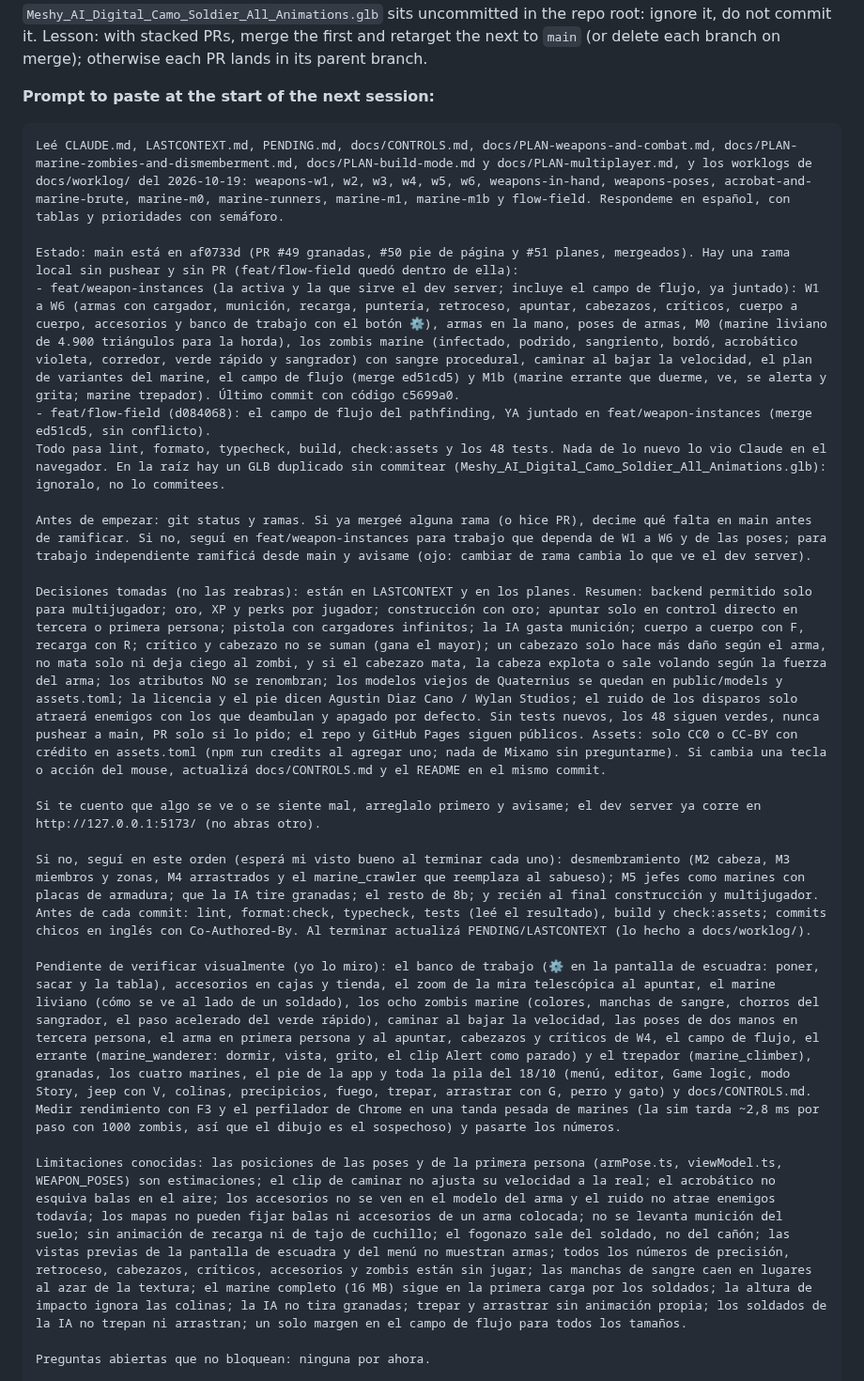
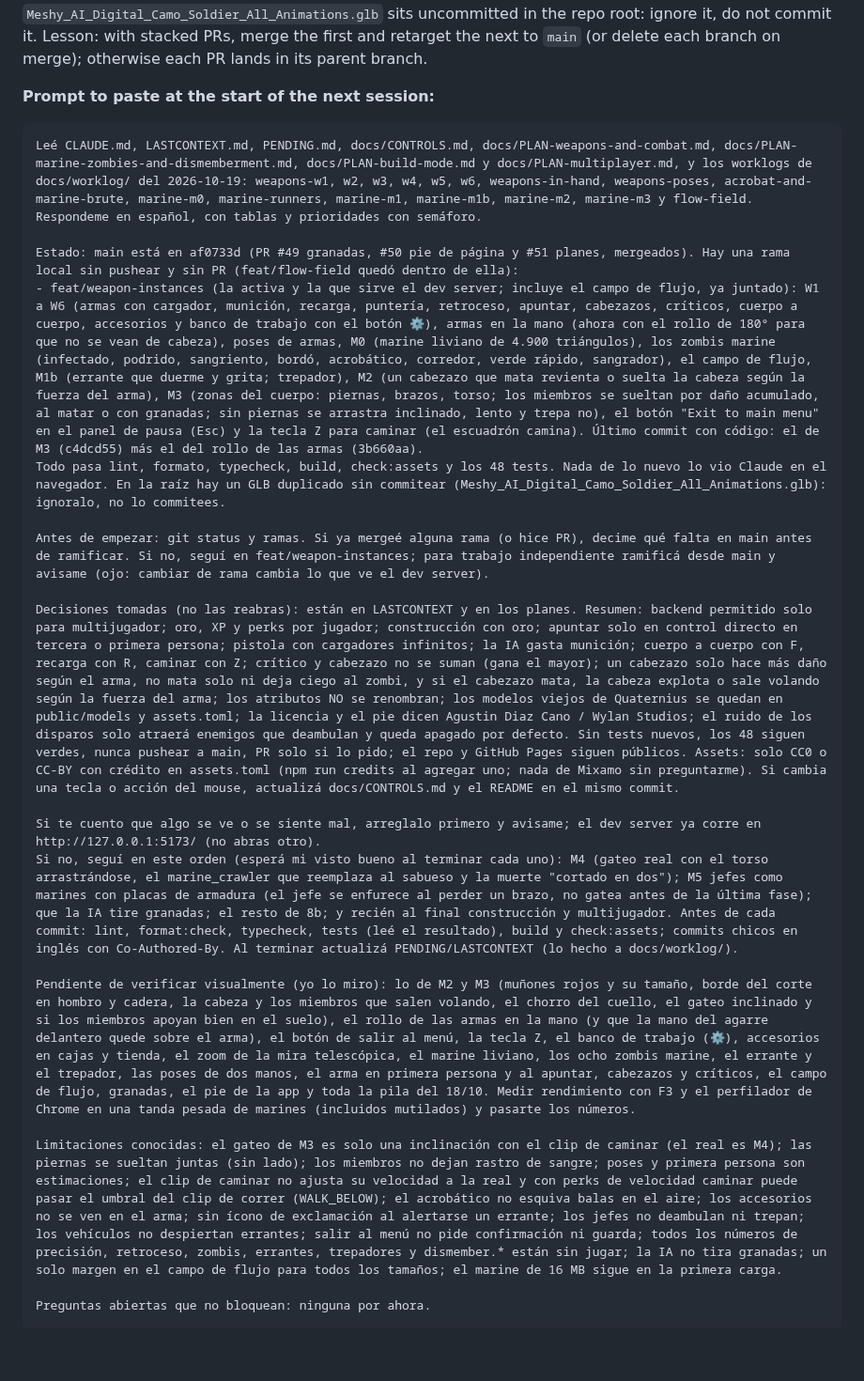
Before and after one commit to agustindiazcano/zombie-horde-survivors, a Markdown page: LASTCONTEXT.md, the part around the change. Shown at 94% size. GitHub-like rendering; blank space fills up the shorter version.

Commit message:
docs: next-session prompt after M3
Co-Authored-By: Claude Sonnet 5.5 <noreply@anthropic.com>

````diff
--- a/LASTCONTEXT.md
+++ b/LASTCONTEXT.md
@@ -46,24 +46,22 @@ Full plan and decisions: [docs/PLAN-modes-and-map-editor.md](docs/PLAN-modes-and
 **Prompt to paste at the start of the next session:**
 
 ```text
-Leé CLAUDE.md, LASTCONTEXT.md, PENDING.md, docs/CONTROLS.md, docs/PLAN-weapons-and-combat.md, docs/PLAN-marine-zombies-and-dismemberment.md, docs/PLAN-build-mode.md y docs/PLAN-multiplayer.md, y los worklogs de docs/worklog/ del 2026-10-19: weapons-w1, w2, w3, w4, w5, w6, weapons-in-hand, weapons-poses, acrobat-and-marine-brute, marine-m0, marine-runners, marine-m1, marine-m1b y flow-field. Respondeme en español, con tablas y prioridades con semáforo.
+Leé CLAUDE.md, LASTCONTEXT.md, PENDING.md, docs/CONTROLS.md, docs/PLAN-weapons-and-combat.md, docs/PLAN-marine-zombies-and-dismemberment.md, docs/PLAN-build-mode.md y docs/PLAN-multiplayer.md, y los worklogs de docs/worklog/ del 2026-10-19: weapons-w1, w2, w3, w4, w5, w6, weapons-in-hand, weapons-poses, acrobat-and-marine-brute, marine-m0, marine-runners, marine-m1, marine-m1b, marine-m2, marine-m3 y flow-field. Respondeme en español, con tablas y prioridades con semáforo.
 
 Estado: main está en af0733d (PR #49 granadas, #50 pie de página y #51 planes, mergeados). Hay una rama local sin pushear y sin PR (feat/flow-field quedó dentro de ella):
-- feat/weapon-instances (la activa y la que sirve el dev server; incluye el campo de flujo, ya juntado): W1 a W6 (armas con cargador, munición, recarga, puntería, retroceso, apuntar, cabezazos, críticos, cuerpo a cuerpo, accesorios y banco de trabajo con el botón ⚙), armas en la mano, poses de armas, M0 (marine liviano de 4.900 triángulos para la horda), los zombis marine (infectado, podrido, sangriento, bordó, acrobático violeta, corredor, verde rápido y sangrador) con sangre procedural, caminar al bajar la velocidad, el plan de variantes del marine, el campo de flujo (merge ed51cd5) y M1b (marine errante que duerme, ve, se alerta y grita; marine trepador). Último commit con código c5699a0.
-- feat/flow-field (d084068): el campo de flujo del pathfinding, YA juntado en feat/weapon-instances (merge ed51cd5, sin conflicto).
+- feat/weapon-instances (la activa y la que sirve el dev server; incluye el campo de flujo, ya juntado): W1 a W6 (armas con cargador, munición, recarga, puntería, retroceso, apuntar, cabezazos, críticos, cuerpo a cuerpo, accesorios y banco de trabajo con el botón ⚙), armas en la mano (ahora con el rollo de 180° para que no se vean de cabeza), poses de armas, M0 (marine liviano de 4.900 triángulos), los zombis marine (infectado, podrido, sangriento, bordó, acrobático, corredor, verde rápido, sangrador), el campo de flujo, M1b (errante que duerme y grita; trepador), M2 (un cabezazo que mata revienta o suelta la cabeza según la fuerza del arma), M3 (zonas del cuerpo: piernas, brazos, torso; los miembros se sueltan por daño acumulado, al matar o con granadas; sin piernas se arrastra inclinado, lento y trepa no), el botón "Exit to main menu" en el panel de pausa (Esc) y la tecla Z para caminar (el escuadrón camina). Último commit con código: el de M3 (c4dcd55) más el del rollo de las armas (3b660aa).
 Todo pasa lint, formato, typecheck, build, check:assets y los 48 tests. Nada de lo nuevo lo vio Claude en el navegador. En la raíz hay un GLB duplicado sin commitear (Meshy_AI_Digital_Camo_Soldier_All_Animations.glb): ignoralo, no lo commitees.
 
-Antes de empezar: git status y ramas. Si ya mergeé alguna rama (o hice PR), decime qué falta en main antes de ramificar. Si no, seguí en feat/weapon-instances para trabajo que dependa de W1 a W6 y de las poses; para trabajo independiente ramificá desde main y avisame (ojo: cambiar de rama cambia lo que ve el dev server).
+Antes de empezar: git status y ramas. Si ya mergeé alguna rama (o hice PR), decime qué falta en main antes de ramificar. Si no, seguí en feat/weapon-instances; para trabajo independiente ramificá desde main y avisame (ojo: cambiar de rama cambia lo que ve el dev server).
 
-Decisiones tomadas (no las reabras): están en LASTCONTEXT y en los planes. Resumen: backend permitido solo para multijugador; oro, XP y perks por jugador; construcción con oro; apuntar solo en control directo en tercera o primera persona; pistola con cargadores infinitos; la IA gasta munición; cuerpo a cuerpo con F, recarga con R; crítico y cabezazo no se suman (gana el mayor); un cabezazo solo hace más daño según el arma, no mata solo ni deja ciego al zombi, y si el cabezazo mata, la cabeza explota o sale volando según la fuerza del arma; los atributos NO se renombran; los modelos viejos de Quaternius se quedan en public/models y assets.toml; la licencia y el pie dicen Agustin Diaz Cano / Wylan Studios; el ruido de los disparos solo atraerá enemigos con los que deambulan y apagado por defecto. Sin tests nuevos, los 48 siguen verdes, nunca pushear a main, PR solo si lo pido; el repo y GitHub Pages siguen públicos. Assets: solo CC0 o CC-BY con crédito en assets.toml (npm run credits al agregar uno; nada de Mixamo sin preguntarme). Si cambia una tecla o acción del mouse, actualizá docs/CONTROLS.md y el README en el mismo commit.
+Decisiones tomadas (no las reabras): están en LASTCONTEXT y en los planes. Resumen: backend permitido solo para multijugador; oro, XP y perks por jugador; construcción con oro; apuntar solo en control directo en tercera o primera persona; pistola con cargadores infinitos; la IA gasta munición; cuerpo a cuerpo con F, recarga con R, caminar con Z; crítico y cabezazo no se suman (gana el mayor); un cabezazo solo hace más daño según el arma, no mata solo ni deja ciego al zombi, y si el cabezazo mata, la cabeza explota o sale volando según la fuerza del arma; los atributos NO se renombran; los modelos viejos de Quaternius se quedan en public/models y assets.toml; la licencia y el pie dicen Agustin Diaz Cano / Wylan Studios; el ruido de los disparos solo atraerá enemigos que deambulan y queda apagado por defecto. Sin tests nuevos, los 48 siguen verdes, nunca pushear a main, PR solo si lo pido; el repo y GitHub Pages siguen públicos. Assets: solo CC0 o CC-BY con crédito en assets.toml (npm run credits al agregar uno; nada de Mixamo sin preguntarme). Si cambia una tecla o acción del mouse, actualizá docs/CONTROLS.md y el README en el mismo commit.
 
 Si te cuento que algo se ve o se siente mal, arreglalo primero y avisame; el dev server ya corre en http://127.0.0.1:5173/ (no abras otro).
+Si no, seguí en este orden (esperá mi visto bueno al terminar cada uno): M4 (gateo real con el torso arrastrándose, el marine_crawler que reemplaza al sabueso y la muerte "cortado en dos"); M5 jefes como marines con placas de armadura (el jefe se enfurece al perder un brazo, no gatea antes de la última fase); que la IA tire granadas; el resto de 8b; y recién al final construcción y multijugador. Antes de cada commit: lint, format:check, typecheck, tests (leé el resultado), build y check:assets; commits chicos en inglés con Co-Authored-By. Al terminar actualizá PENDING/LASTCONTEXT (lo hecho a docs/worklog/).
 
-Si no, seguí en este orden (esperá mi visto bueno al terminar cada uno): desmembramiento (M2 cabeza, M3 miembros y zonas, M4 arrastrados y el marine_crawler que reemplaza al sabueso); M5 jefes como marines con placas de armadura; que la IA tire granadas; el resto de 8b; y recién al final construcción y multijugador. Antes de cada commit: lint, format:check, typecheck, tests (leé el resultado), build y check:assets; commits chicos en inglés con Co-Authored-By. Al terminar actualizá PENDING/LASTCONTEXT (lo hecho a docs/worklog/).
+Pendiente de verificar visualmente (yo lo miro): lo de M2 y M3 (muñones rojos y su tamaño, borde del corte en hombro y cadera, la cabeza y los miembros que salen volando, el chorro del cuello, el gateo inclinado y si los miembros apoyan bien en el suelo), el rollo de las armas en la mano (y que la mano del agarre delantero quede sobre el arma), el botón de salir al menú, la tecla Z, el banco de trabajo (⚙), accesorios en cajas y tienda, el zoom de la mira telescópica, el marine liviano, los ocho zombis marine, el errante y el trepador, las poses de dos manos, el arma en primera persona y al apuntar, cabezazos y críticos, el campo de flujo, granadas, el pie de la app y toda la pila del 18/10. Medir rendimiento con F3 y el perfilador de Chrome en una tanda pesada de marines (incluidos mutilados) y pasarte los números.
 
-Pendiente de verificar visualmente (yo lo miro): el banco de trabajo (⚙ en la pantalla de escuadra: poner, sacar y la tabla), accesorios en cajas y tienda, el zoom de la mira telescópica al apuntar, el marine liviano (cómo se ve al lado de un soldado), los ocho zombis marine (colores, manchas de sangre, chorros del sangrador, el paso acelerado del verde rápido), caminar al bajar la velocidad, las poses de dos manos en tercera persona, el arma en primera persona y al apuntar, cabezazos y críticos de W4, el campo de flujo, el errante (marine_wanderer: dormir, vista, grito, el clip Alert como parado) y el trepador (marine_climber), granadas, los cuatro marines, el pie de la app y toda la pila del 18/10 (menú, editor, Game logic, modo Story, jeep con V, colinas, precipicios, fuego, trepar, arrastrar con G, perro y gato) y docs/CONTROLS.md. Medir rendimiento con F3 y el perfilador de Chrome en una tanda pesada de marines (la sim tarda ~2,8 ms por paso con 1000 zombis, así que el dibujo es el sospechoso) y pasarte los números.
-
-Limitaciones conocidas: las posiciones de las poses y de la primera persona (armPose.ts, viewModel.ts, WEAPON_POSES) son estimaciones; el clip de caminar no ajusta su velocidad a la real; el acrobático no esquiva balas en el aire; los accesorios no se ven en el modelo del arma y el ruido no atrae enemigos todavía; los mapas no pueden fijar balas ni accesorios de un arma colocada; no se levanta munición del suelo; sin animación de recarga ni de tajo de cuchillo; el fogonazo sale del soldado, no del cañón; las vistas previas de la pantalla de escuadra y del menú no muestran armas; todos los números de precisión, retroceso, cabezazos, críticos, accesorios y zombis están sin jugar; las manchas de sangre caen en lugares al azar de la textura; el marine completo (16 MB) sigue en la primera carga por los soldados; la altura de impacto ignora las colinas; la IA no tira granadas; trepar y arrastrar sin animación propia; los soldados de la IA no trepan ni arrastran; un solo margen en el campo de flujo para todos los tamaños.
+Limitaciones conocidas: el gateo de M3 es solo una inclinación con el clip de caminar (el real es M4); las piernas se sueltan juntas (sin lado); los miembros no dejan rastro de sangre; poses y primera persona son estimaciones; el clip de caminar no ajusta su velocidad a la real y con perks de velocidad caminar puede pasar el umbral del clip de correr (WALK_BELOW); el acrobático no esquiva balas en el aire; los accesorios no se ven en el arma; sin ícono de exclamación al alertarse un errante; los jefes no deambulan ni trepan; los vehículos no despiertan errantes; salir al menú no pide confirmación ni guarda; todos los números de precisión, retroceso, zombis, errantes, trepadores y dismember.* están sin jugar; la IA no tira granadas; un solo margen en el campo de flujo para todos los tamaños; el marine de 16 MB sigue en la primera carga.
 
 Preguntas abiertas que no bloquean: ninguna por ahora.
 
````
